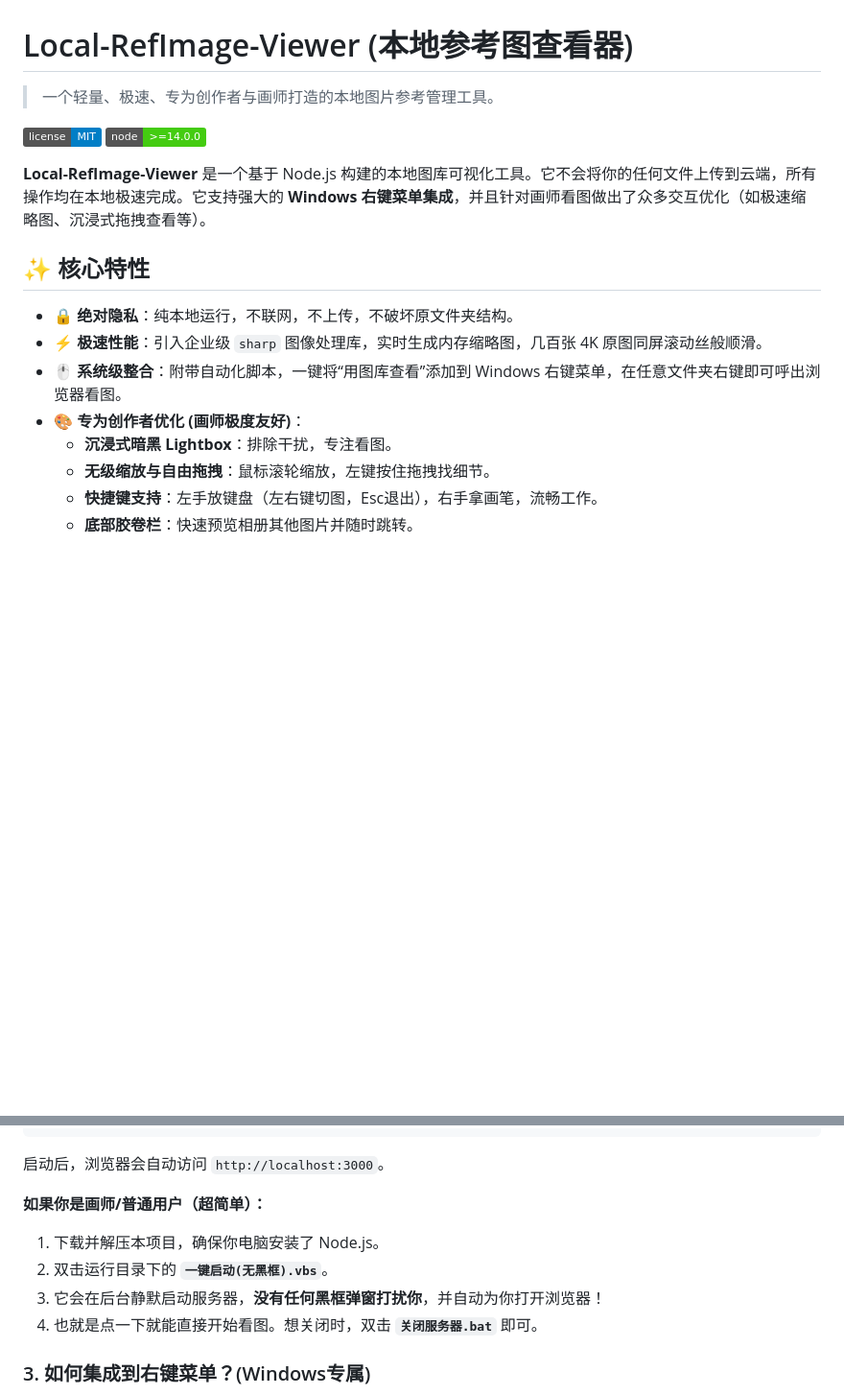
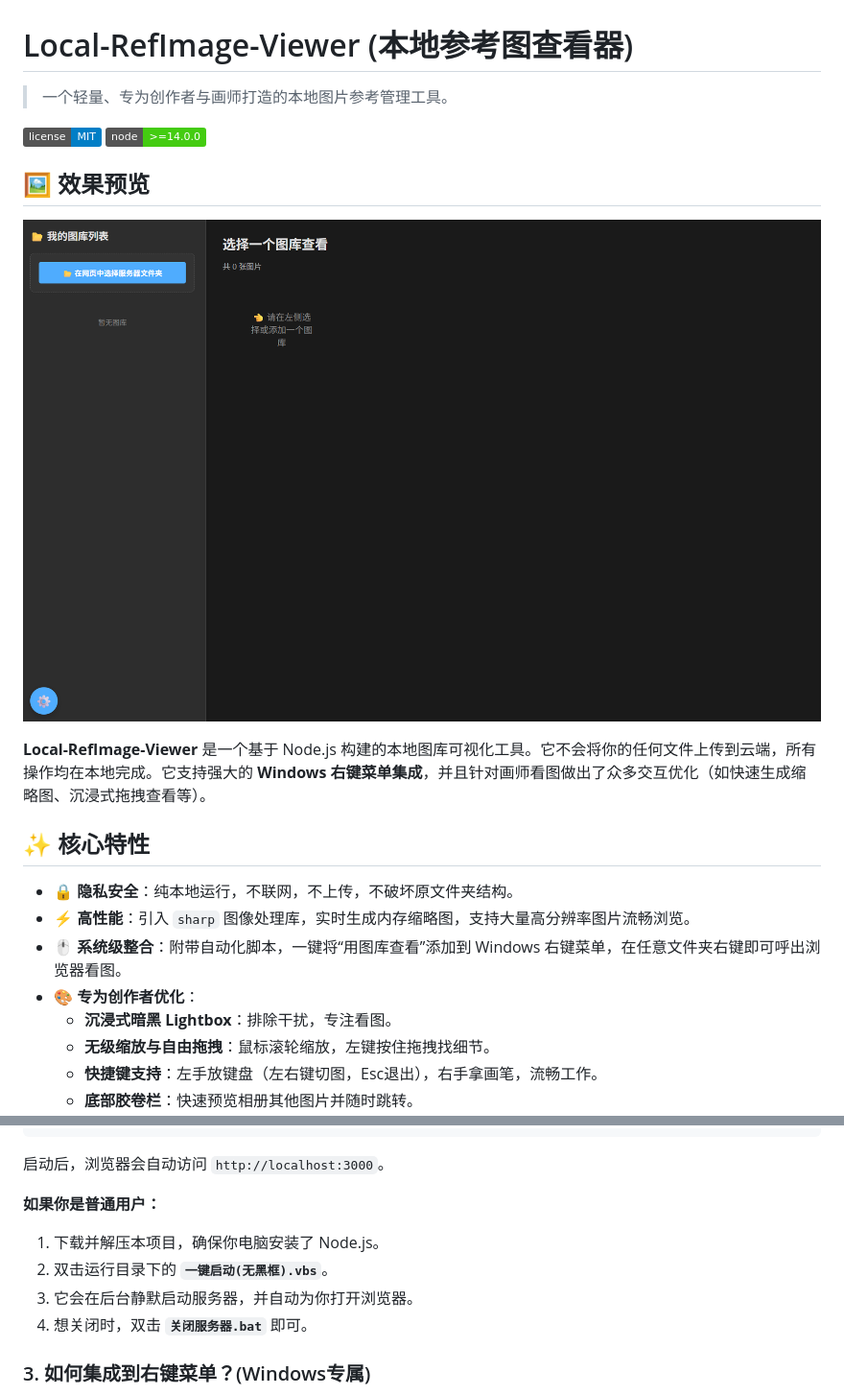
Before and after one commit to Sanmuximei027/Local-RefImage-Viewer, a Markdown page: README.md, 2 parts joined by grey strips. Shown: that part at 96% size. GitHub-like rendering; pictures changed too: .github/assets/main-viewer.png (added); badges without logos; blank space fills up the shorter version.

Commit message:
做小修改

````diff
--- a/README.md
+++ b/README.md
@@ -1,18 +1,22 @@
 # Local-RefImage-Viewer (本地参考图查看器)
 
-> 一个轻量、极速、专为创作者与画师打造的本地图片参考管理工具。
+> 一个轻量、专为创作者与画师打造的本地图片参考管理工具。
 
 ![License](https://img.shields.io/badge/license-MIT-blue.svg)
 ![Node](https://img.shields.io/badge/node-%3E%3D14.0.0-brightgreen.svg)
 
-**Local-RefImage-Viewer** 是一个基于 Node.js 构建的本地图库可视化工具。它不会将你的任何文件上传到云端，所有操作均在本地极速完成。它支持强大的 **Windows 右键菜单集成**，并且针对画师看图做出了众多交互优化（如极速缩略图、沉浸式拖拽查看等）。
+## 🖼️ 效果预览
+
+![效果展示](./.github/assets/main-viewer.png)
+
+**Local-RefImage-Viewer** 是一个基于 Node.js 构建的本地图库可视化工具。它不会将你的任何文件上传到云端，所有操作均在本地完成。它支持强大的 **Windows 右键菜单集成**，并且针对画师看图做出了众多交互优化（如快速生成缩略图、沉浸式拖拽查看等）。
 
 ## ✨ 核心特性
 
-- 🔒 **绝对隐私**：纯本地运行，不联网，不上传，不破坏原文件夹结构。
-- ⚡ **极速性能**：引入企业级 `sharp` 图像处理库，实时生成内存缩略图，几百张 4K 原图同屏滚动丝般顺滑。
+- 🔒 **隐私安全**：纯本地运行，不联网，不上传，不破坏原文件夹结构。
+- ⚡ **高性能**：引入 `sharp` 图像处理库，实时生成内存缩略图，支持大量高分辨率图片流畅浏览。
 - 🖱️ **系统级整合**：附带自动化脚本，一键将“用图库查看”添加到 Windows 右键菜单，在任意文件夹右键即可呼出浏览器看图。
-- 🎨 **专为创作者优化 (画师极度友好)**：
+- 🎨 **专为创作者优化**：
   - **沉浸式暗黑 Lightbox**：排除干扰，专注看图。
   - **无级缩放与自由拖拽**：鼠标滚轮缩放，左键按住拖拽找细节。
   - **快捷键支持**：左手放键盘（左右键切图，Esc退出），右手拿画笔，流畅工作。
@@ -43,11 +47,11 @@ node server.js
 ```
 启动后，浏览器会自动访问 `http://localhost:3000`。
 
-**如果你是画师/普通用户（超简单）：**
+**如果你是普通用户：**
 1. 下载并解压本项目，确保你电脑安装了 Node.js。
 2. 双击运行目录下的 **`一键启动(无黑框).vbs`**。
-3. 它会在后台静默启动服务器，**没有任何黑框弹窗打扰你**，并自动为你打开浏览器！
-4. 也就是点一下就能直接开始看图。想关闭时，双击 **`关闭服务器.bat`** 即可。
+3. 它会在后台静默启动服务器，并自动为你打开浏览器。
+4. 想关闭时，双击 **`关闭服务器.bat`** 即可。
 
 ### 3. 如何集成到右键菜单？(Windows专属)
 1. 在项目根目录下，双击运行自动生成的 `add_context_menu.reg` 文件。
````
Also changed, not shown: other parts of README.md (+1 -1 lines).
